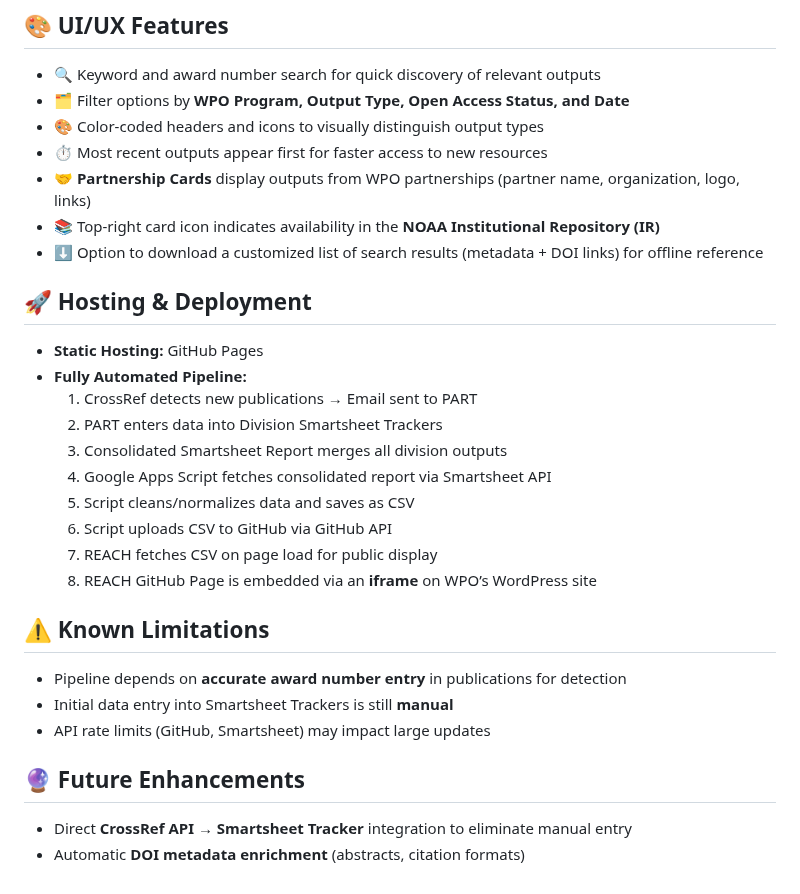
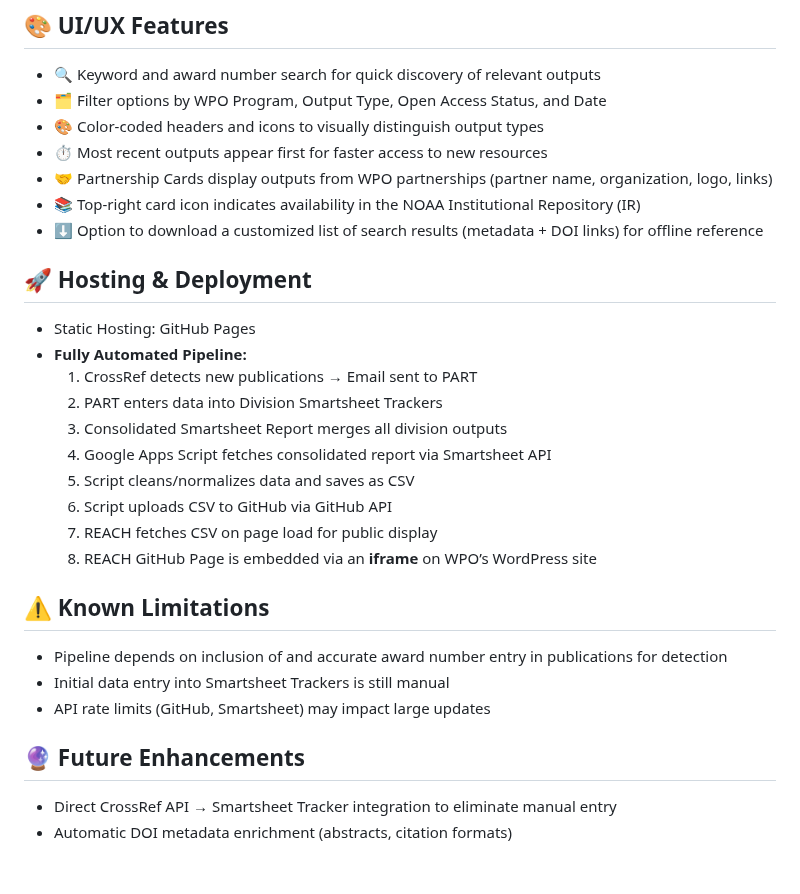
Before and after one commit to PART-WPO/reach-dashboard, a Markdown page: README.md, the part around one of its changes. Drawn GitHub-style.

```diff
--- a/README.md
+++ b/README.md
@@ -99,16 +99,16 @@ The Google Apps Script processes the data by:
 ## 🎨 UI/UX Features
 
 - 🔍 Keyword and award number search for quick discovery of relevant outputs
-- 🗂 Filter options by **WPO Program, Output Type, Open Access Status, and Date**
+- 🗂 Filter options by WPO Program, Output Type, Open Access Status, and Date
 - 🎨 Color-coded headers and icons to visually distinguish output types
 - ⏱ Most recent outputs appear first for faster access to new resources
-- 🤝 **Partnership Cards** display outputs from WPO partnerships (partner name, organization, logo, links)
-- 📚 Top-right card icon indicates availability in the **NOAA Institutional Repository (IR)**
+- 🤝 Partnership Cards display outputs from WPO partnerships (partner name, organization, logo, links)
+- 📚 Top-right card icon indicates availability in the NOAA Institutional Repository (IR)
 - ⬇️ Option to download a customized list of search results (metadata + DOI links) for offline reference
 
 ## 🚀 Hosting & Deployment
 
-- **Static Hosting:** GitHub Pages
+- Static Hosting: GitHub Pages
 - **Fully Automated Pipeline:**
   1. CrossRef detects new publications → Email sent to PART
   2. PART enters data into Division Smartsheet Trackers
@@ -121,11 +121,11 @@ The Google Apps Script processes the data by:
 
 ## ⚠️ Known Limitations
 
-- Pipeline depends on **accurate award number entry** in publications for detection
-- Initial data entry into Smartsheet Trackers is still **manual**
+- Pipeline depends on inclusion of and accurate award number entry in publications for detection
+- Initial data entry into Smartsheet Trackers is still manual
 - API rate limits (GitHub, Smartsheet) may impact large updates
 
 ## 🔮 Future Enhancements
 
-- Direct **CrossRef API → Smartsheet Tracker** integration to eliminate manual entry
-- Automatic **DOI metadata enrichment** (abstracts, citation formats)
+- Direct CrossRef API → Smartsheet Tracker integration to eliminate manual entry
+- Automatic DOI metadata enrichment (abstracts, citation formats)
```
Also changed, not shown: other parts of README.md (+15 -15 lines).
